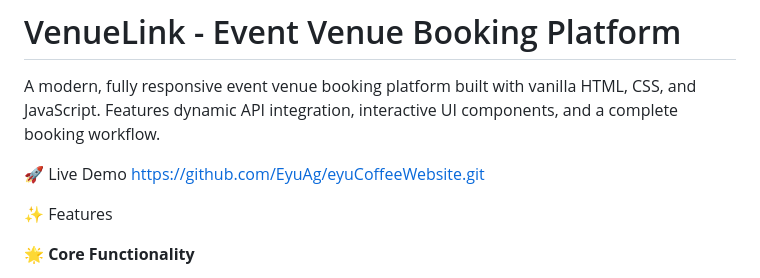
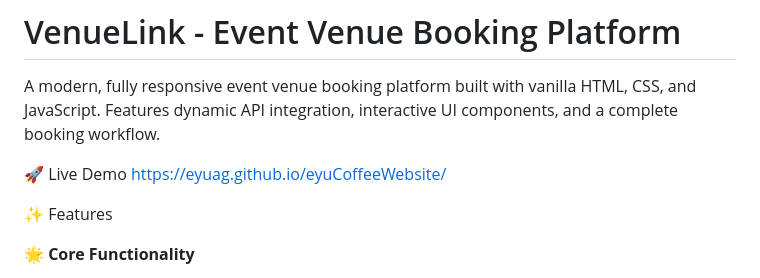
Before and after one commit to EyuAg/eventBookingWebsite, a Markdown page: README.md, the part around the change. Rendered like a GitHub page.

Commit message:
fix: update live demo link in README.md for correct access

```diff
--- a/README.md
+++ b/README.md
@@ -3,7 +3,7 @@
 A modern, fully responsive event venue booking platform built with vanilla HTML, CSS, and JavaScript. Features dynamic API integration, interactive UI components, and a complete booking workflow.
 
 🚀 Live Demo
-https://github.com/EyuAg/eyuCoffeeWebsite.git
+https://eyuag.github.io/eyuCoffeeWebsite/
 
 ✨ Features
 
```
